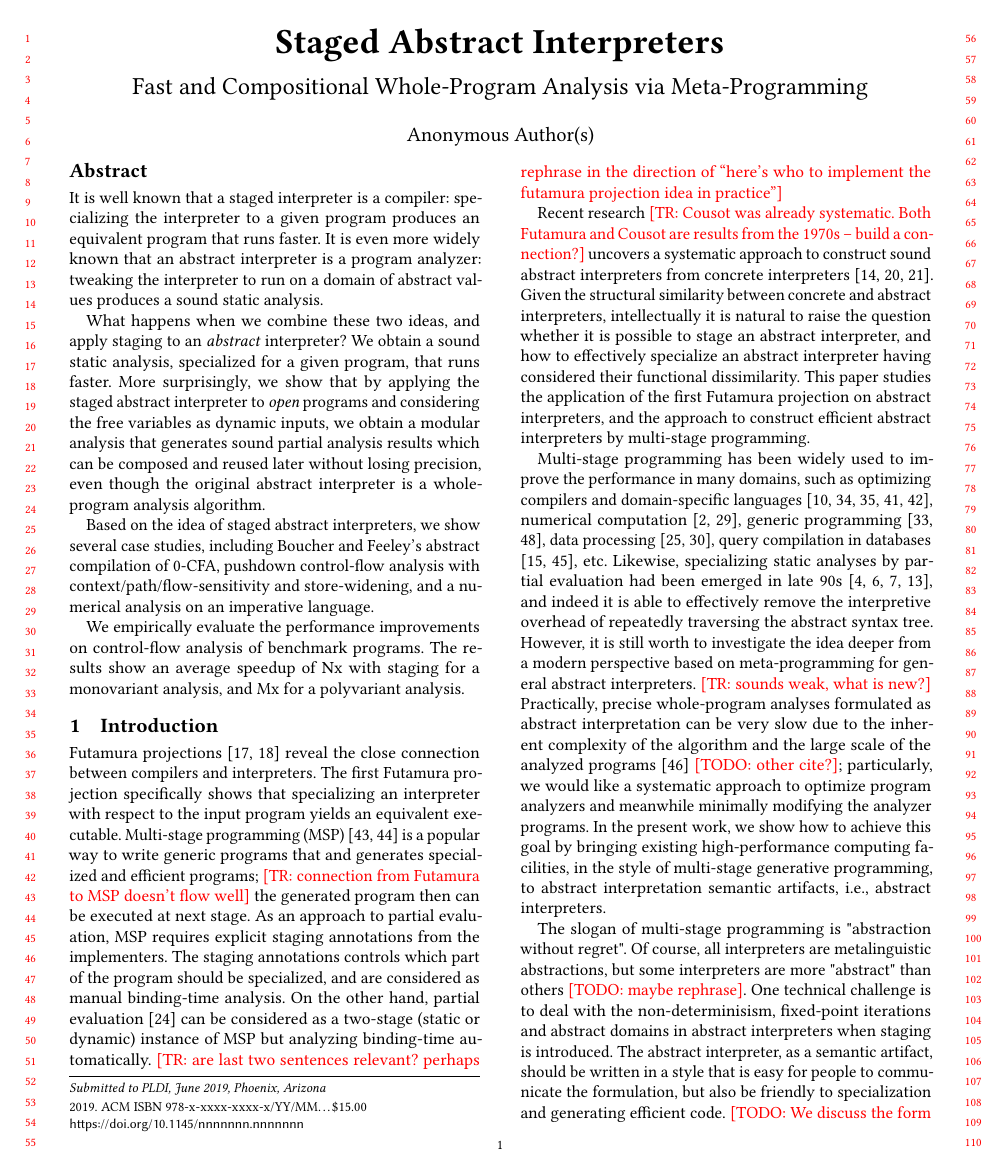
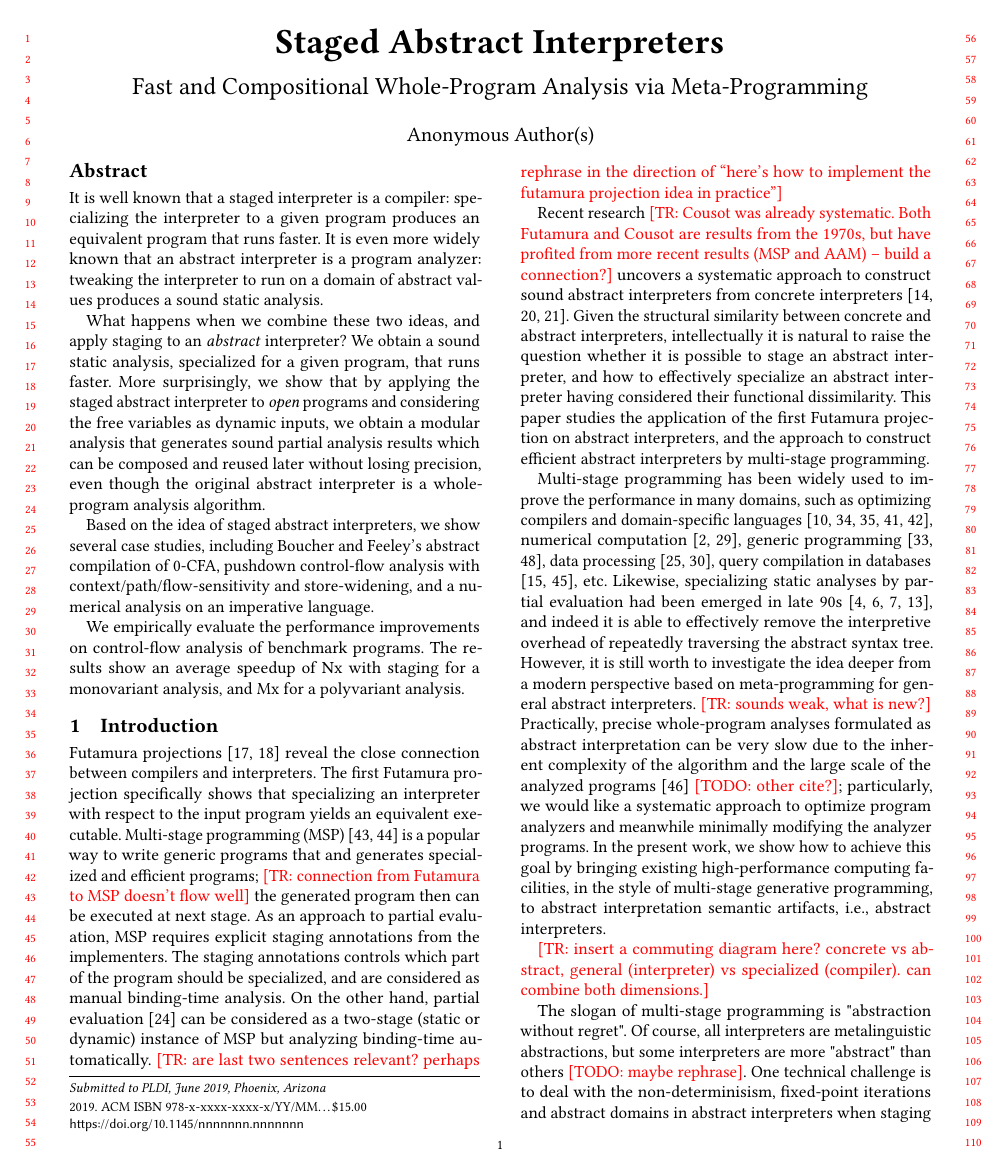
Before and after one commit to Generative-Program-Analysis/GenSym, a LaTeX paper (paper/paper.tex, which reads paper/10_intro.tex): page 1 of 7. Compiled offline with pdfLaTeX.

Commit message:
minor note

```diff
--- a/paper/10_intro.tex
+++ b/paper/10_intro.tex
@@ -13,10 +13,11 @@ As an approach to partial evaluation, MSP requires explicit staging annotations
 The staging annotations controls which part of the program should be specialized, and are considered
 as manual binding-time analysis. On the other hand, partial evaluation \cite{DBLP:books/daglib/0072559}
 can be considered as a two-stage (static or dynamic) instance of MSP but analyzing binding-time automatically.
-\note{TR: are last two sentences relevant? perhaps rephrase in the direction of ``here's who to implement
+\note{TR: are last two sentences relevant? perhaps rephrase in the direction of ``here's how to implement
 the futamura projection idea in practice''}
 
-Recent research \note{TR: Cousot was already systematic. Both Futamura and Cousot are results from the 1970s -- build a connection?} uncovers a systematic approach to construct sound abstract interpreters
+Recent research \note{TR: Cousot was already systematic. Both Futamura and Cousot are results from the 1970s, but have
+profited from more recent results (MSP and AAM)  -- build a connection?} uncovers a systematic approach to construct sound abstract interpreters
 from concrete interpreters \cite{DBLP:journals/jfp/HornM12, DBLP:conf/icfp/HornM10, DBLP:journals/pacmpl/DaraisLNH17}.
 Given the structural similarity between concrete and abstract interpreters, intellectually
 it is natural to raise the question whether it is possible to stage an abstract interpreter, and how
@@ -47,6 +48,9 @@ In the present work, we show how to achieve this goal by bringing existing
 high-performance computing facilities, in the style of multi-stage generative
 programming, to abstract interpretation semantic artifacts, i.e.,
 abstract interpreters.
+
+\note{TR: insert a commuting diagram here? concrete vs abstract,
+general (interpreter) vs specialized (compiler). can combine both dimensions.}
 
 The slogan of multi-stage programming is "abstraction without regret".
 Of course, all interpreters are metalinguistic abstractions, but some interpreters are more "abstract"
```
